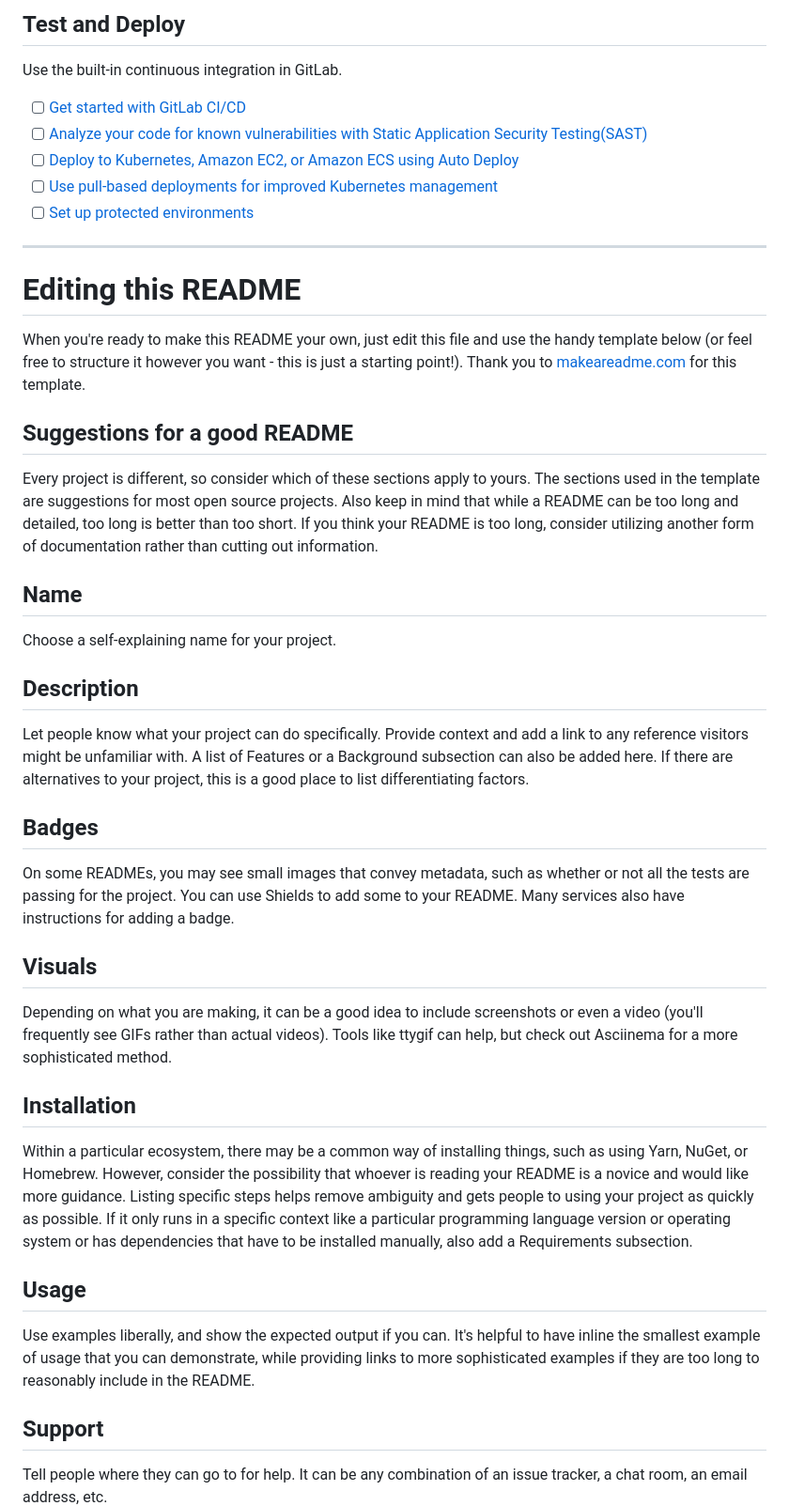
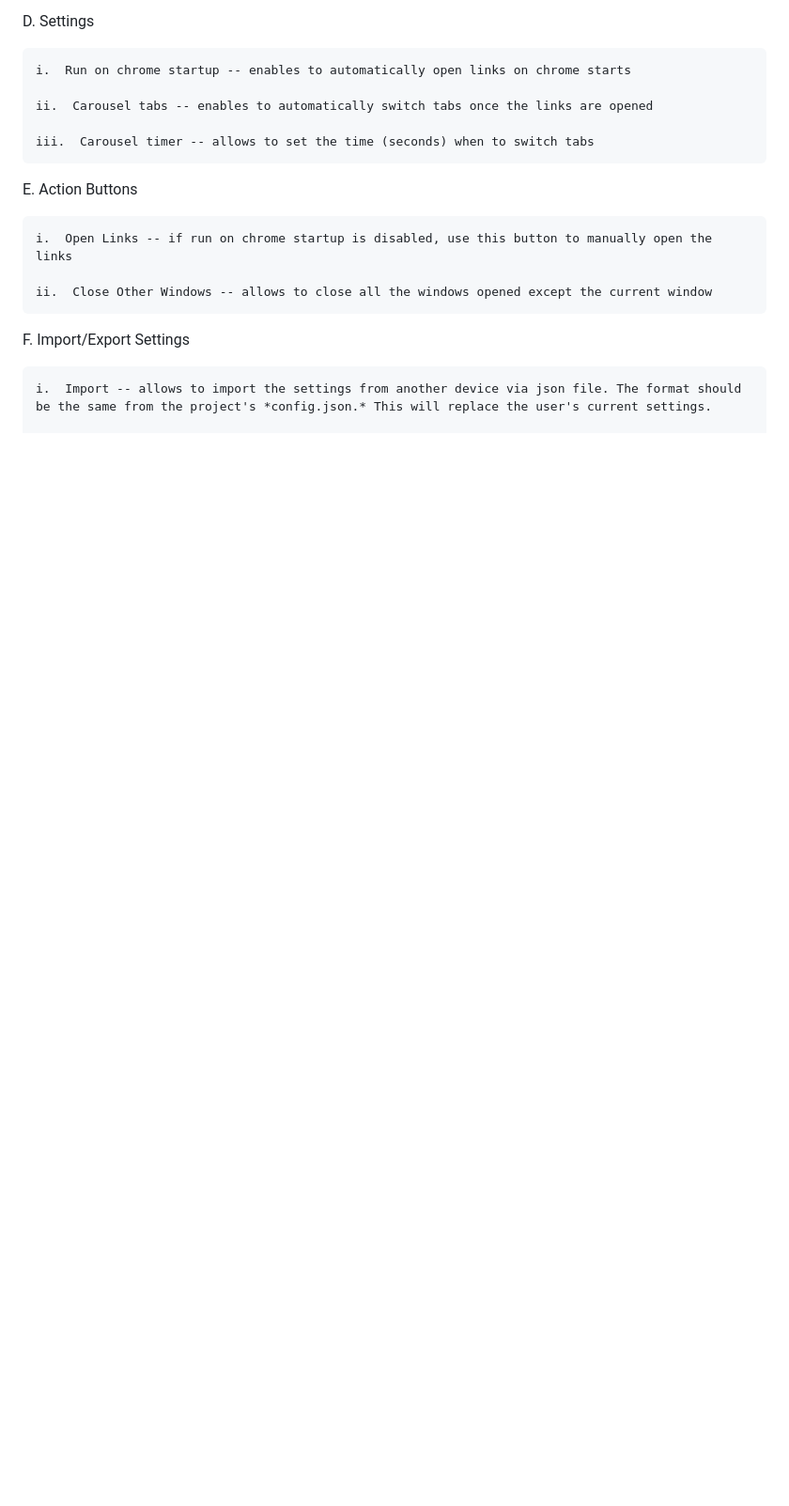
Before and after one commit to navigate27/chromedisplaymanager, a Markdown page: README.md, the part around the change printed below. Shown: that part at 94% size. GitHub-like rendering; blank space fills up the shorter version.

```diff
--- a/README.md
+++ b/README.md
@@ -34,41 +28,19 @@ git push -uf origin main
 
-## Test and Deploy
+D.  Settings
 
-Use the built-in continuous integration in GitLab.
+    i.  Run on chrome startup -- enables to automatically open links on chrome starts
 
-- [ ] [Get started with GitLab CI/CD](https://docs.gitlab.com/ee/ci/quick_start/index.html)
-- [ ] [Analyze your code for known vulnerabilities with Static Application Security Testing(SAST)](https://docs.gitlab.com/ee/user/application_security/sast/)
-- [ ] [Deploy to Kubernetes, Amazon EC2, or Amazon ECS using Auto Deploy](https://docs.gitlab.com/ee/topics/autodevops/requirements.html)
-- [ ] [Use pull-based deployments for improved Kubernetes management](https://docs.gitlab.com/ee/user/clusters/agent/)
-- [ ] [Set up protected environments](https://docs.gitlab.com/ee/ci/environments/protected_environments.html)
+    ii.  Carousel tabs -- enables to automatically switch tabs once the links are opened
 
-***
+    iii.  Carousel timer -- allows to set the time (seconds) when to switch tabs
 
-# Editing this README
+E.  Action Buttons
 
-When you're ready to make this README your own, just edit this file and use the handy template below (or feel free to structure it however you want - this is just a starting point!). Thank you to [makeareadme.com](https://www.makeareadme.com/) for this template.
+    i.  Open Links -- if run on chrome startup is disabled, use this button to manually open the links
 
-## Suggestions for a good README
-Every project is different, so consider which of these sections apply to yours. The sections used in the template are suggestions for most open source projects. Also keep in mind that while a README can be too long and detailed, too long is better than too short. If you think your README is too long, consider utilizing another form of documentation rather than cutting out information.
+    ii.  Close Other Windows -- allows to close all the windows opened except the current window
 
-## Name
-Choose a self-explaining name for your project.
+F.  Import/Export Settings
 
-## Description
-Let people know what your project can do specifically. Provide context and add a link to any reference visitors might be unfamiliar with. A list of Features or a Background subsection can also be added here. If there are alternatives to your project, this is a good place to list differentiating factors.
+    i.  Import -- allows to import the settings from another device via json file. The format should be the same from the project's *config.json.* This will replace the user's current settings.
 
-## Badges
-On some READMEs, you may see small images that convey metadata, such as whether or not all the tests are passing for the project. You can use Shields to add some to your README. Many services also have instructions for adding a badge.
-
-## Visuals
-Depending on what you are making, it can be a good idea to include screenshots or even a video (you'll frequently see GIFs rather than actual videos). Tools like ttygif can help, but check out Asciinema for a more sophisticated method.
-
-## Installation
-Within a particular ecosystem, there may be a common way of installing things, such as using Yarn, NuGet, or Homebrew. However, consider the possibility that whoever is reading your README is a novice and would like more guidance. Listing specific steps helps remove ambiguity and gets people to using your project as quickly as possible. If it only runs in a specific context like a particular programming language version or operating system or has dependencies that have to be installed manually, also add a Requirements subsection.
-
-## Usage
-Use examples liberally, and show the expected output if you can. It's helpful to have inline the smallest example of usage that you can demonstrate, while providing links to more sophisticated examples if they are too long to reasonably include in the README.
-
-## Support
-Tell people where they can go to for help. It can be any combination of an issue tracker, a chat room, an email address, etc.
-
```
Also changed, not shown: other parts of README.md (+16 -39 lines), images/readme/image1.png (added), images/readme/image3.png (added), images/readme/image5.png (added), images/readme/image7.png (added).
